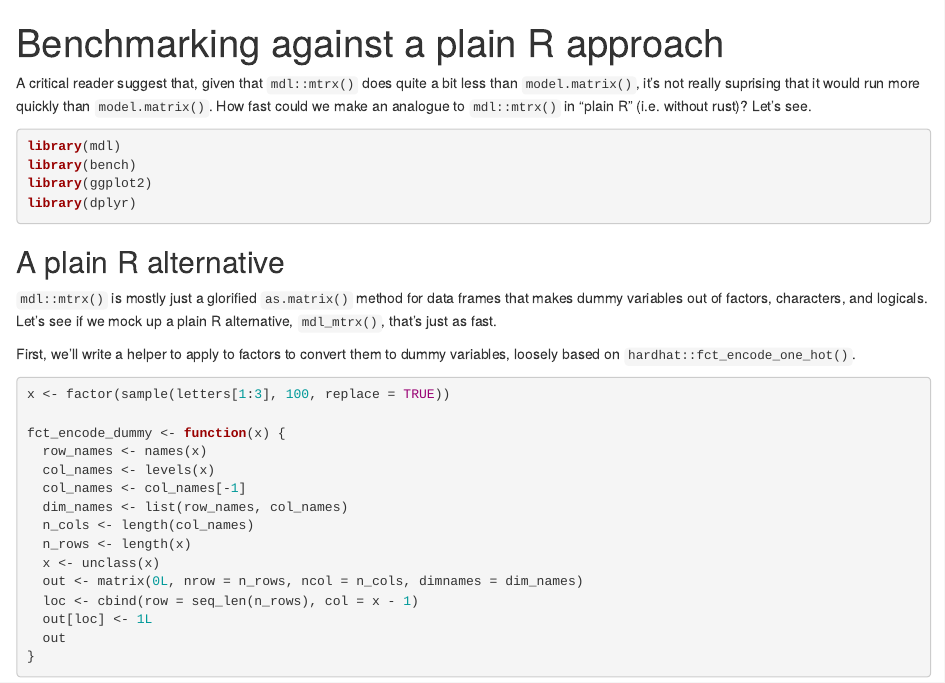
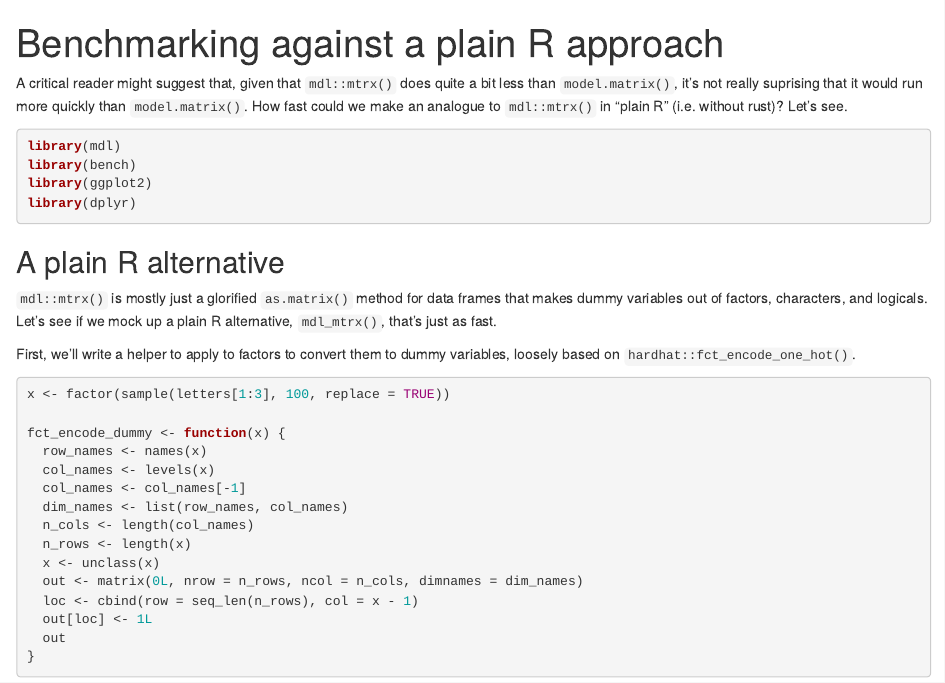
Before and after one commit to simonpcouch/mdl, an R Markdown document (vignettes/articles/plain-r.Rmd): the page in a window 1100 px wide, from its top. Rendered offline with R 4.5, knitr and Pandoc, with nearby package versions; code that draws random numbers runs with fixed seeds of ours; some code elsewhere in the file could not run offline.

Commit message:
typo fix

````diff
--- a/vignettes/articles/plain-r.Rmd
+++ b/vignettes/articles/plain-r.Rmd
@@ -11,7 +11,7 @@ knitr::opts_chunk$set(
 )
 ```
 
-A critical reader suggest that, given that `mdl::mtrx()` does quite a bit less than `model.matrix()`, it's not really suprising that it would run more quickly than `model.matrix()`. How fast could we make an analogue to `mdl::mtrx()` in "plain R" (i.e. without rust)? Let's see.
+A critical reader might suggest that, given that `mdl::mtrx()` does quite a bit less than `model.matrix()`, it's not really suprising that it would run more quickly than `model.matrix()`. How fast could we make an analogue to `mdl::mtrx()` in "plain R" (i.e. without rust)? Let's see.
 
 ```{r setup}
 library(mdl)
````
